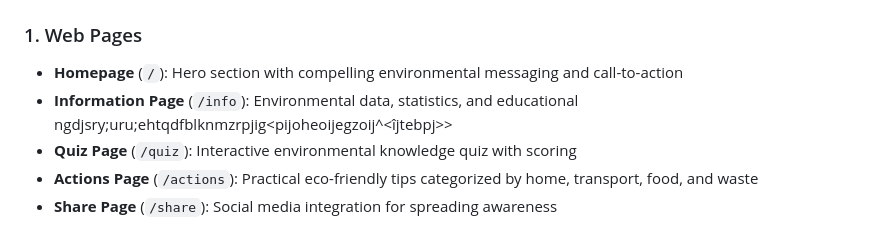
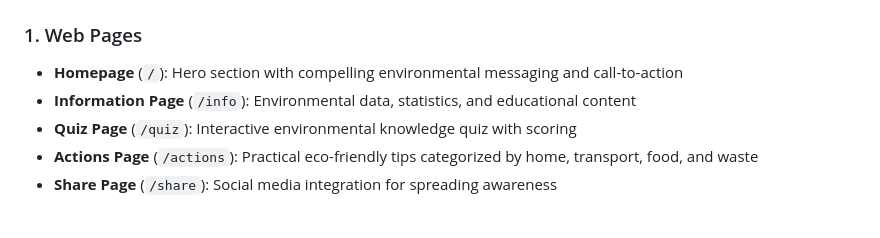
Before and after one commit to AxelSevenS/projet-cicd, a Markdown page: readme.md, the part around the change. GitHub-like rendering.

Commit message:
Revert "test"
This reverts commit 5886495cfde0e6ef8194707d8b801063d40f4449.

```diff
--- a/readme.md
+++ b/readme.md
@@ -25,7 +25,7 @@ View the implementation --> [EcoAlerte](https://eco-web-helper-carcazown.replit.
 
 ### 1. Web Pages
 - **Homepage** (`/`): Hero section with compelling environmental messaging and call-to-action
-- **Information Page** (`/info`): Environmental data, statistics, and educational ngdjsry;uru;ehtqdfblknmzrpjig<pijoheoijegzoij^<îjtebpj>>
+- **Information Page** (`/info`): Environmental data, statistics, and educational content
 - **Quiz Page** (`/quiz`): Interactive environmental knowledge quiz with scoring
 - **Actions Page** (`/actions`): Practical eco-friendly tips categorized by home, transport, food, and waste
 - **Share Page** (`/share`): Social media integration for spreading awareness
```
